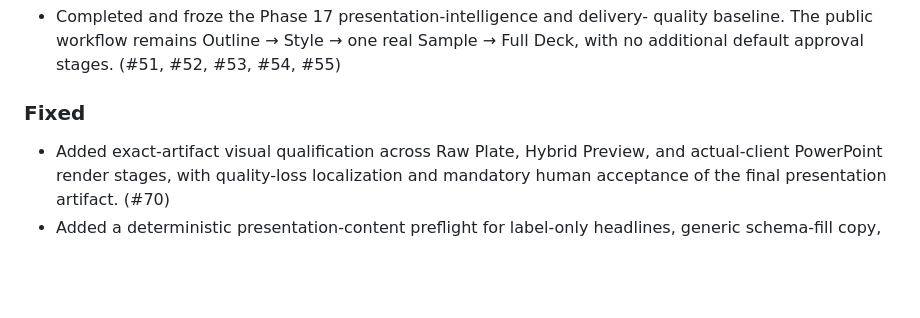
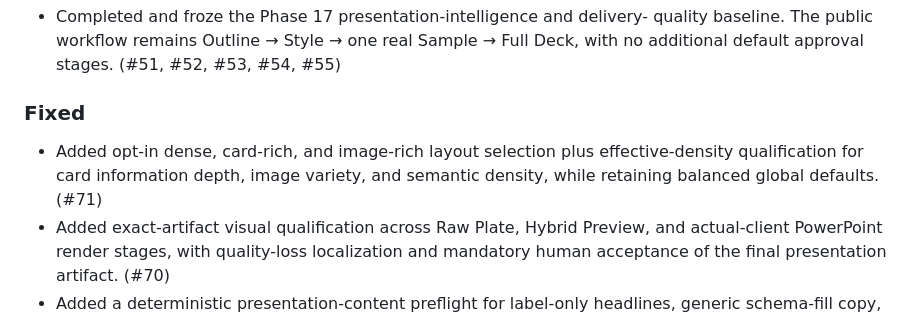
Before and after one commit to sujunmin/agy-ppt, a Markdown page: CHANGELOG.md, the part around the change. Rendered like a GitHub page; blank space fills up the shorter version.

Commit message:
docs: record presentation density hardening

```diff
--- a/CHANGELOG.md
+++ b/CHANGELOG.md
@@ -49,6 +49,9 @@ All notable changes to `agy-ppt` will be documented in this file.
 
 ### Fixed
 
+- Added opt-in dense, card-rich, and image-rich layout selection plus
+  effective-density qualification for card information depth, image variety,
+  and semantic density, while retaining balanced global defaults. (#71)
 - Added exact-artifact visual qualification across Raw Plate, Hybrid Preview,
   and actual-client PowerPoint render stages, with quality-loss localization
   and mandatory human acceptance of the final presentation artifact. (#70)
```
